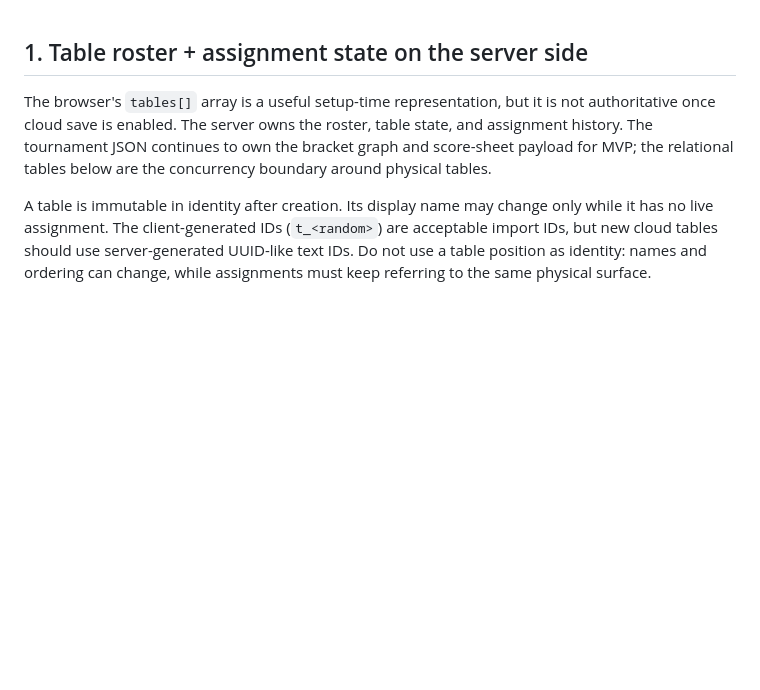
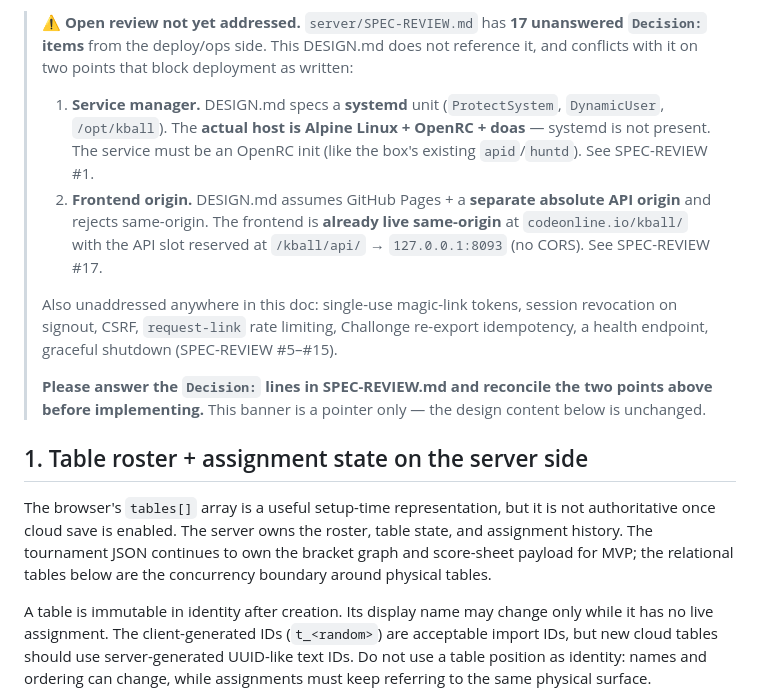
Before and after one commit to kevinelong/15ball-scoresheet, a Markdown page: server/DESIGN.md, the part around the change. GitHub-like rendering; blank space fills up the shorter version.

Commit message:
DESIGN.md: banner pointing to unanswered SPEC-REVIEW + 2 deploy conflicts
Non-destructive pointer at the top of DESIGN.md: SPEC-REVIEW.md has 17 unanswered
Decision items, and DESIGN.md conflicts with the real deploy target on two points
that block shipping as written — systemd vs the host's Alpine/OpenRC, and a
separate API origin vs the already-live same-origin codeonline.io/kball(/api).
Lists the security/correctness items still unaddressed. Design content unchanged.

```diff
--- a/server/DESIGN.md
+++ b/server/DESIGN.md
@@ -1,3 +1,27 @@
+<!-- ============================================================= -->
+<!-- RECONCILE BEFORE WRITING GO — see server/SPEC-REVIEW.md        -->
+<!-- ============================================================= -->
+> **⚠️ Open review not yet addressed.** `server/SPEC-REVIEW.md` has **17 unanswered
+> `Decision:` items** from the deploy/ops side. This DESIGN.md does not reference
+> it, and conflicts with it on two points that block deployment as written:
+>
+> 1. **Service manager.** DESIGN.md specs a **systemd** unit (`ProtectSystem`,
+>    `DynamicUser`, `/opt/kball`). The **actual host is Alpine Linux + OpenRC +
+>    doas** — systemd is not present. The service must be an OpenRC init (like the
+>    box's existing `apid`/`huntd`). See SPEC-REVIEW #1.
+> 2. **Frontend origin.** DESIGN.md assumes GitHub Pages + a **separate absolute
+>    API origin** and rejects same-origin. The frontend is **already live
+>    same-origin** at `codeonline.io/kball/` with the API slot reserved at
+>    `/kball/api/` → `127.0.0.1:8093` (no CORS). See SPEC-REVIEW #17.
+>
+> Also unaddressed anywhere in this doc: single-use magic-link tokens, session
+> revocation on signout, CSRF, `request-link` rate limiting, Challonge re-export
+> idempotency, a health endpoint, graceful shutdown (SPEC-REVIEW #5–#15).
+>
+> **Please answer the `Decision:` lines in SPEC-REVIEW.md and reconcile the two
+> points above before implementing.** This banner is a pointer only — the design
+> content below is unchanged.
+
 ## 1. Table roster + assignment state on the server side
 
 The browser's `tables[]` array is a useful setup-time representation, but it is not authoritative once cloud save is enabled. The server owns the roster, table state, and assignment history. The tournament JSON continues to own the bracket graph and score-sheet payload for MVP; the relational tables below are the concurrency boundary around physical tables.
```
